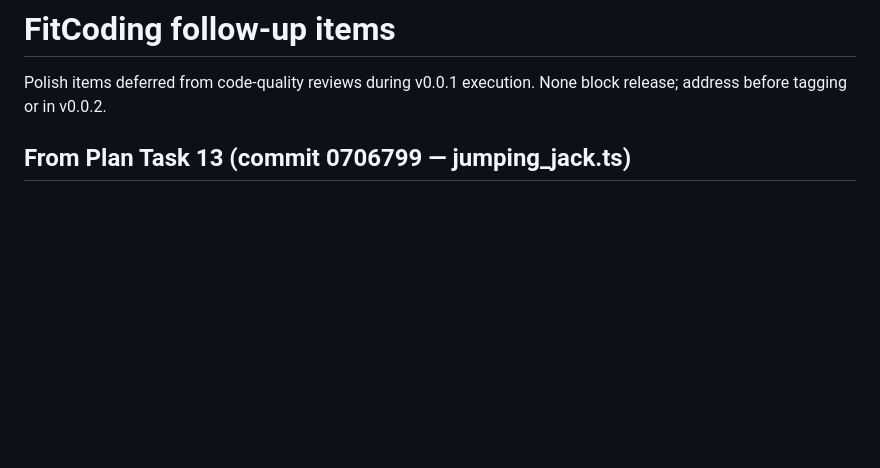
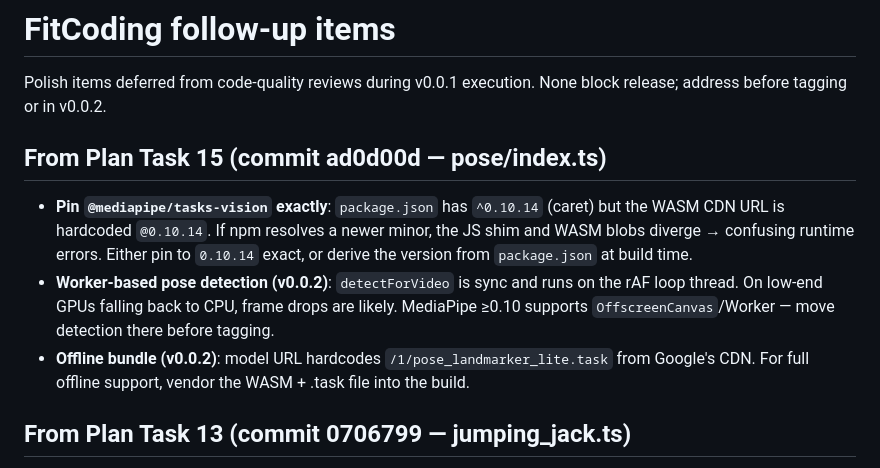
Before and after one commit to AndrewWayne/FitCoding, a Markdown page: docs/superpowers/followups.md, the part around the change. GitHub-like rendering; blank space fills up the shorter version.

Commit message:
docs: track task 15 follow-ups (mediapipe version pinning, worker, offline)

```diff
--- a/docs/superpowers/followups.md
+++ b/docs/superpowers/followups.md
@@ -1,6 +1,12 @@
 # FitCoding follow-up items
 
 Polish items deferred from code-quality reviews during v0.0.1 execution. None block release; address before tagging or in v0.0.2.
+
+## From Plan Task 15 (commit ad0d00d — pose/index.ts)
+
+- **Pin `@mediapipe/tasks-vision` exactly**: `package.json` has `^0.10.14` (caret) but the WASM CDN URL is hardcoded `@0.10.14`. If npm resolves a newer minor, the JS shim and WASM blobs diverge → confusing runtime errors. Either pin to `0.10.14` exact, or derive the version from `package.json` at build time.
+- **Worker-based pose detection (v0.0.2)**: `detectForVideo` is sync and runs on the rAF loop thread. On low-end GPUs falling back to CPU, frame drops are likely. MediaPipe ≥0.10 supports `OffscreenCanvas`/Worker — move detection there before tagging.
+- **Offline bundle (v0.0.2)**: model URL hardcodes `/1/pose_landmarker_lite.task` from Google's CDN. For full offline support, vendor the WASM + .task file into the build.
 
 ## From Plan Task 13 (commit 0706799 — jumping_jack.ts)
 
```
